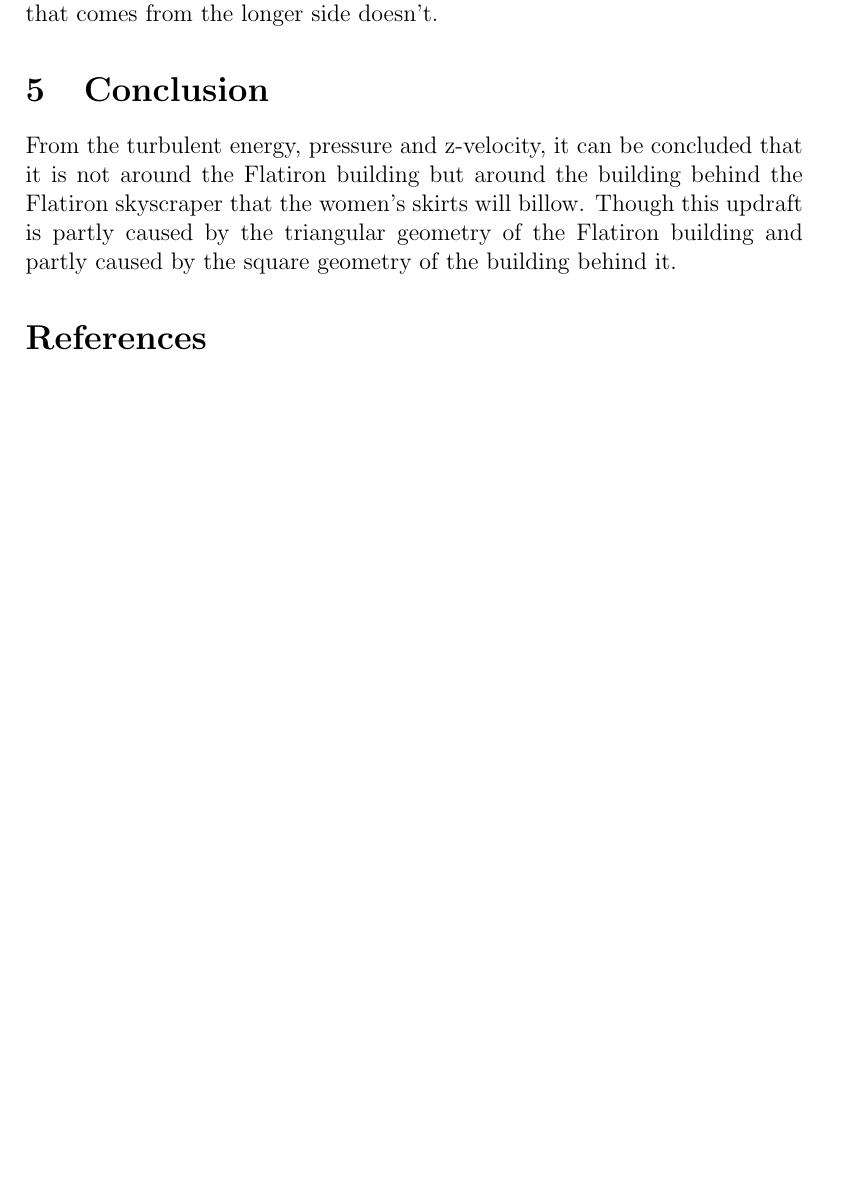
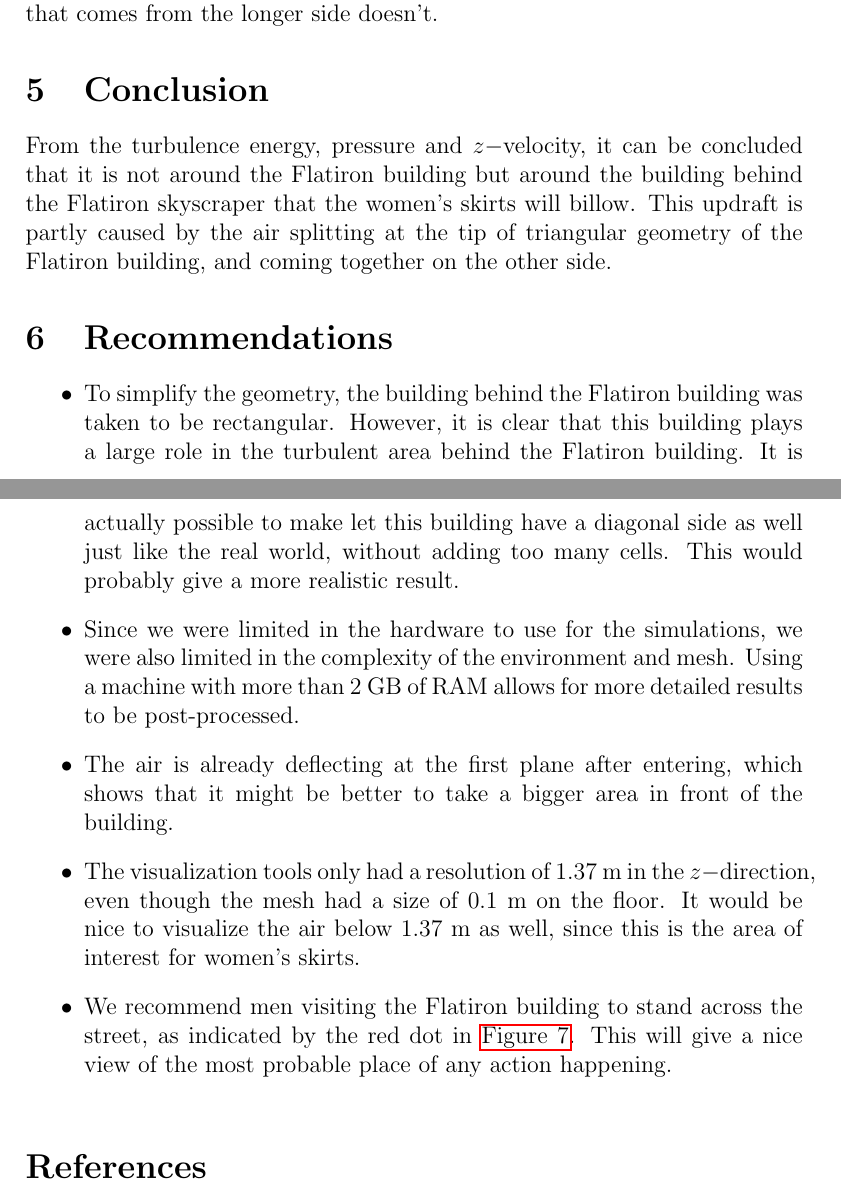
Before and after one commit to rubenb1993/RP-Wind-op-campus, a LaTeX paper (main.tex, which reads conclusion.tex): part of page 13 of 23 before the commit and two parts of pages 13 and 14 of 24 after it, the two joined at a grey line, cut so that both start at the same text, the shorter picture padded with empty space. Compiled offline with pdfLaTeX.

Commit message:
Added recommendations

```diff
--- a/conclusion.tex
+++ b/conclusion.tex
@@ -1,2 +1,15 @@
 \section{Conclusion}
-From the turbulent energy, pressure and z-velocity, it can be concluded that it is not around the Flatiron building but around the building behind the Flatiron skyscraper that the women's skirts will billow. Though this updraft is partly caused by the triangular geometry of the Flatiron building and partly caused by the square geometry of the building behind it.
+From the turbulence energy, pressure and $z-$velocity, it can be concluded that it is not around the Flatiron building but around the building behind the Flatiron skyscraper that the women's skirts will billow. This updraft is partly caused by the air splitting at the tip of triangular geometry of the Flatiron building, and coming together on the other side.
+
+\section{Recommendations}
+\begin{itemize}
+\item To simplify the geometry, the building behind the Flatiron building was taken to be rectangular. However, it is clear that this building plays a large role in the turbulent area behind the Flatiron building. It is actually possible to make let this building have a diagonal side as well just like the real world, without adding too many cells. This would probably give a more realistic result.
+
+\item Since we were limited in the hardware to use for the simulations, we were also limited in the complexity of the environment and mesh. Using a machine with more than 2 GB of RAM allows for more detailed results to be post-processed.
+
+\item The air is already deflecting at the first plane after entering, which shows that it might be better to take a bigger area in front of the building.
+
+\item The visualization tools only had a resolution of 1.37~m in the $z-$direction, even though the mesh had a size of 0.1~m on the floor. It would be nice to visualize the air below 1.37~m as well, since this is the area of interest for women's skirts.
+
+\item We recommend men visiting the Flatiron building to stand across the street, as indicated by the red dot in \autoref{fig:recommendation}. This will give a nice view of the most probable place of any action happening.
+\end{itemize}
```
Also changed, not shown: main.tex (+1 -1 lines), recommendation.png (added), conclusion.tex (7 more changed lines), 1 other file.
